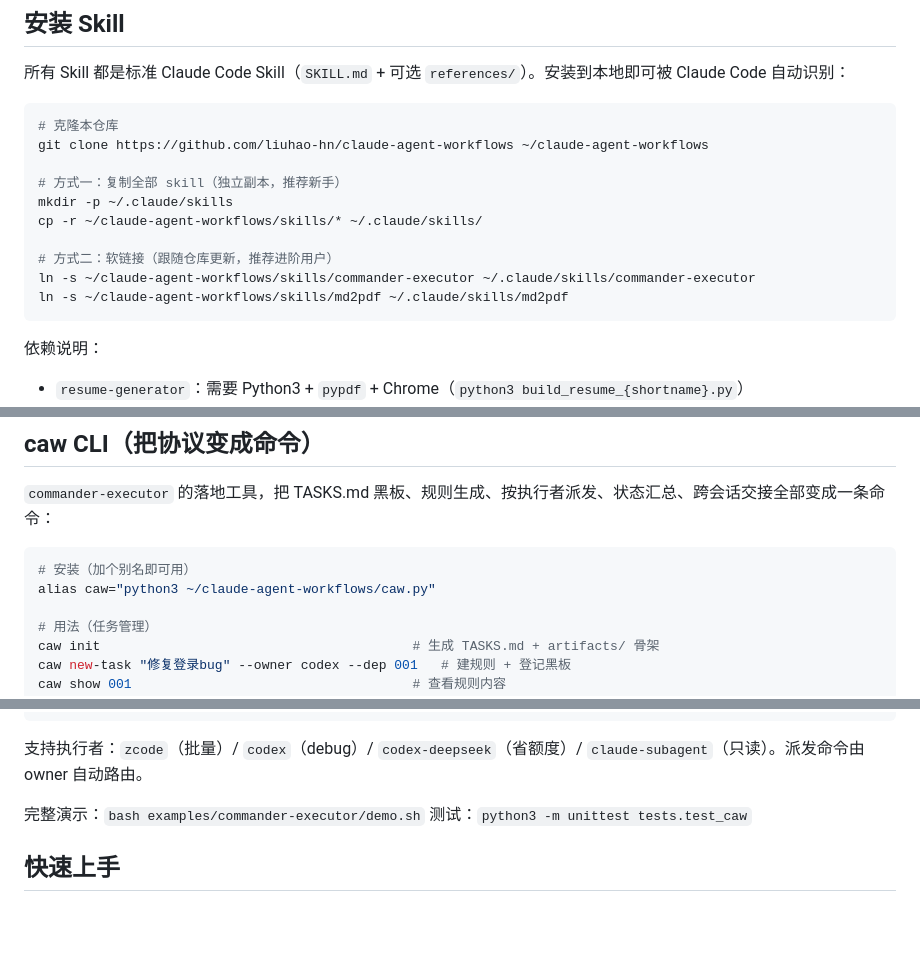
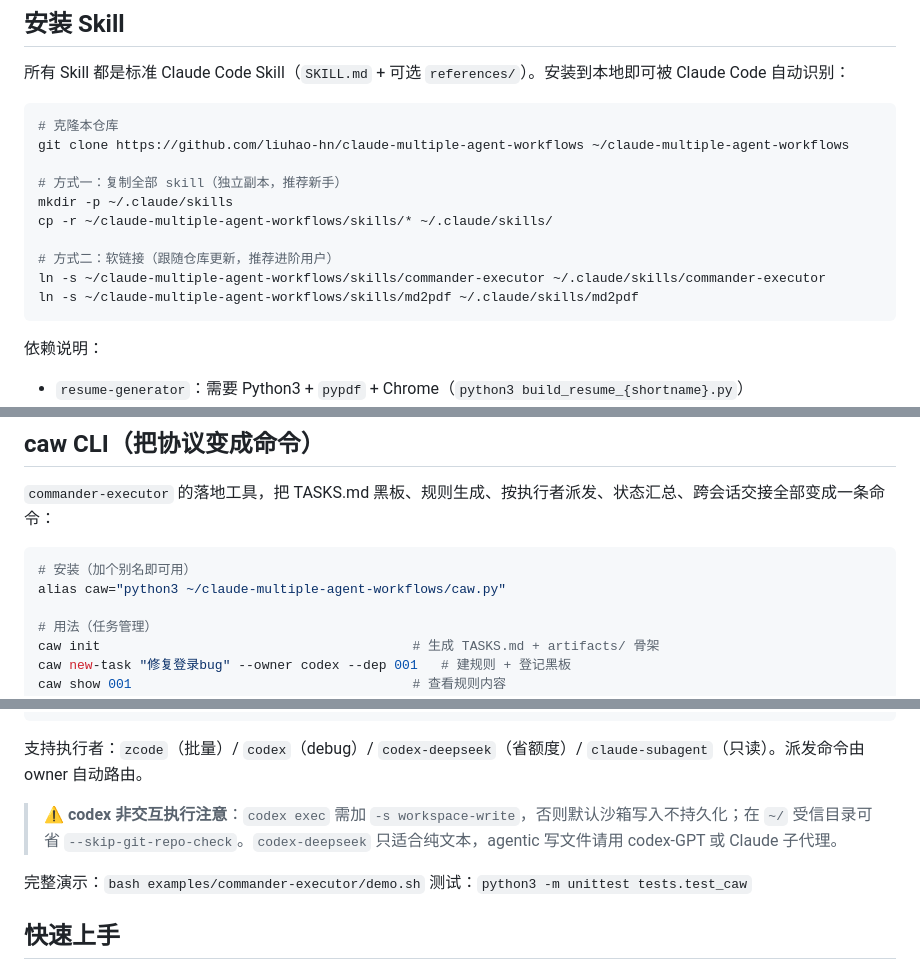
Before and after one commit to liuhao-hn/claude-agent-workflows, a Markdown page: README.md, 3 parts joined by grey strips. GitHub-like rendering; blank space fills up the shorter version.

Commit message:
README 补充 codex exec 的 -s workspace-write 说明；仓库更名为 claude-multiple-agent-workflows

````diff
--- a/README.md
+++ b/README.md
@@ -22,15 +22,15 @@
 
 ```bash
 # 克隆本仓库
-git clone https://github.com/liuhao-hn/claude-agent-workflows ~/claude-agent-workflows
+git clone https://github.com/liuhao-hn/claude-multiple-agent-workflows ~/claude-multiple-agent-workflows
 
 # 方式一：复制全部 skill（独立副本，推荐新手）
 mkdir -p ~/.claude/skills
-cp -r ~/claude-agent-workflows/skills/* ~/.claude/skills/
+cp -r ~/claude-multiple-agent-workflows/skills/* ~/.claude/skills/
 
 # 方式二：软链接（跟随仓库更新，推荐进阶用户）
-ln -s ~/claude-agent-workflows/skills/commander-executor ~/.claude/skills/commander-executor
-ln -s ~/claude-agent-workflows/skills/md2pdf ~/.claude/skills/md2pdf
+ln -s ~/claude-multiple-agent-workflows/skills/commander-executor ~/.claude/skills/commander-executor
+ln -s ~/claude-multiple-agent-workflows/skills/md2pdf ~/.claude/skills/md2pdf
 ```
 
 依赖说明：
@@ -45,7 +45,7 @@ ln -s ~/claude-agent-workflows/skills/md2pdf ~/.claude/skills/md2pdf
 
 ```bash
 # 安装（加个别名即可用）
-alias caw="python3 ~/claude-agent-workflows/caw.py"
+alias caw="python3 ~/claude-multiple-agent-workflows/caw.py"
 
 # 用法（任务管理）
 caw init                                        # 生成 TASKS.md + artifacts/ 骨架
@@ -66,6 +66,8 @@ caw sync                                        # 仓库 skills 同步到本地
 ```
 
 支持执行者：`zcode`（批量）/ `codex`（debug）/ `codex-deepseek`（省额度）/ `claude-subagent`（只读）。派发命令由 owner 自动路由。
+
+> ⚠️ **codex 非交互执行注意**：`codex exec` 需加 `-s workspace-write`，否则默认沙箱写入不持久化；在 `~/` 受信目录可省 `--skip-git-repo-check`。`codex-deepseek` 只适合纯文本，agentic 写文件请用 codex-GPT 或 Claude 子代理。
 
 完整演示：`bash examples/commander-executor/demo.sh`
 测试：`python3 -m unittest tests.test_caw`
````
